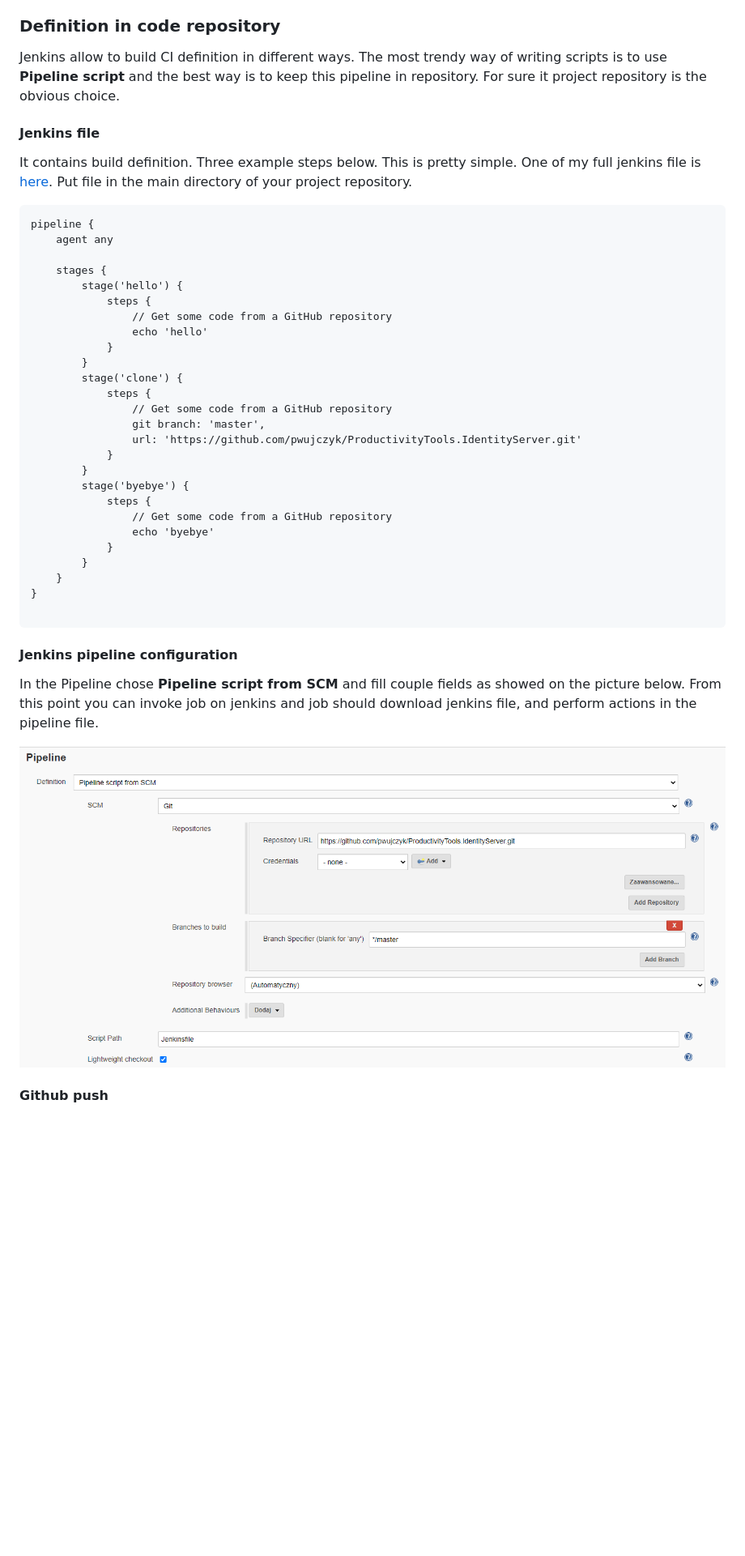
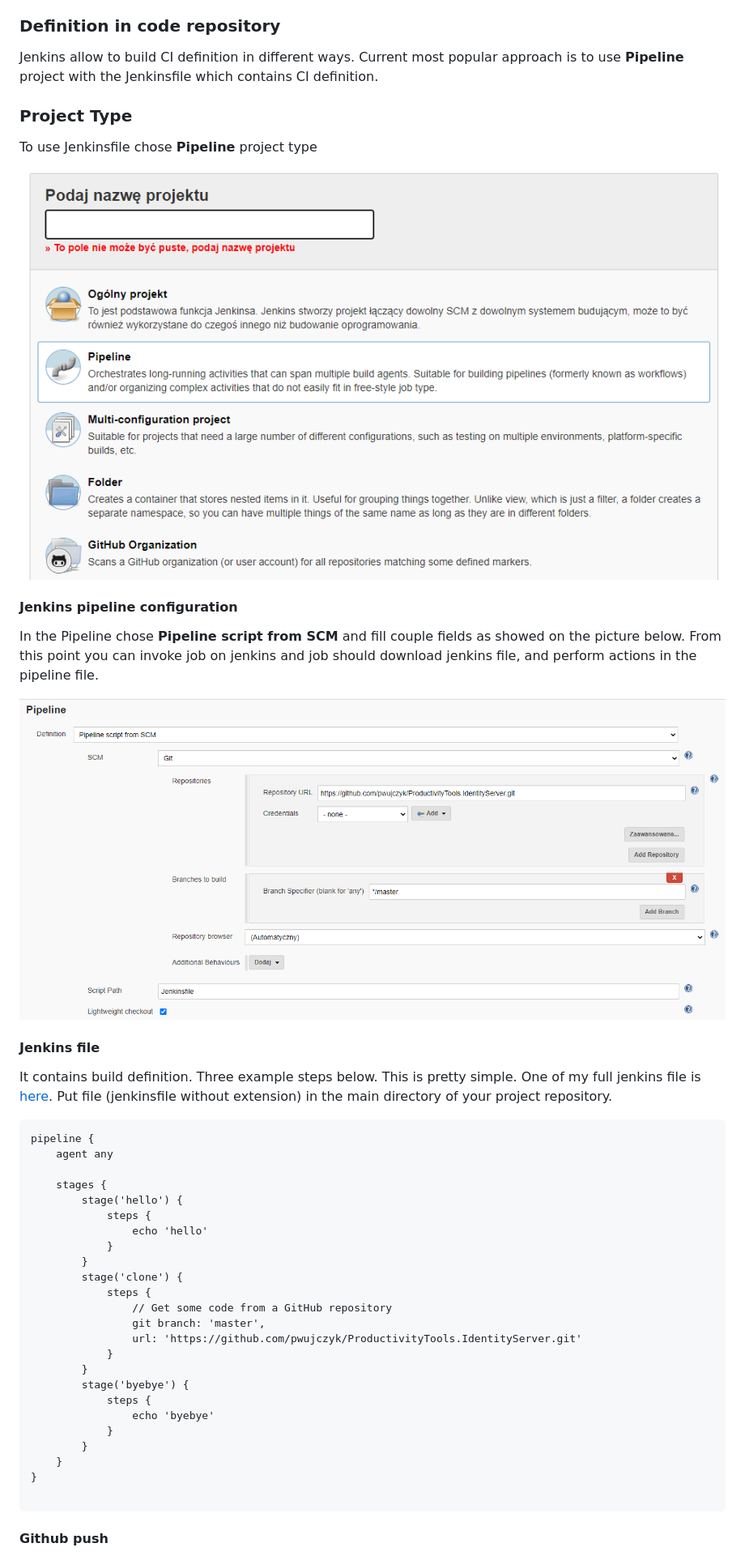
Before and after one commit to pwujczyk/ProductivityTools.Articles, a Markdown page: 2020.05.XX - Setup Jenkins CICD/Article.MD, the part around the change printed below. Shown: that part at 81% size. Rendered like a GitHub page; pictures changed too: 2020.05.XX - Setup Jenkins CICD/Images/PipelineType.png (added); blank space fills up the shorter version.

````diff
--- a/2020.05.XX - Setup Jenkins CICD/Article.MD
+++ b/2020.05.XX - Setup Jenkins CICD/Article.MD
@@ -17,10 +17,22 @@ I am not sure exactly which plugins are needed, but I have following installed
 - Pipeline
 
 ### Definition in code repository
-Jenkins allow to build CI definition in different ways. The most trendy way of writing scripts is to use **Pipeline script** and the best way is to keep this pipeline in repository. For sure it project repository is the obvious choice.
+Jenkins allow to build CI definition in different ways. Current most popular approach is to use **Pipeline** project with the Jenkinsfile which contains CI definition.
+
+### Project Type
+To use Jenkinsfile chose **Pipeline** project type
+
+![Pipeline script from SCM](Images/PipelineType.png)
+
+#### Jenkins pipeline configuration
+
+In the Pipeline chose **Pipeline script from SCM** and fill couple fields as showed on the picture below. From this point you can invoke job on jenkins and job should download jenkins file, and perform actions in the pipeline file.
+
+![Pipeline script from SCM](Images/PipelineFromSCM.png)
+
 
 #### Jenkins file
-It contains build definition. Three example steps below. This is pretty simple. One of my full jenkins file is [here](https://github.com/pwujczyk/ProductivityTools.IdentityServer/blob/master/Jenkinsfile). Put file in the main directory of your project repository.
+It contains build definition. Three example steps below. This is pretty simple. One of my full jenkins file is [here](https://github.com/pwujczyk/ProductivityTools.IdentityServer/blob/master/Jenkinsfile). Put file (jenkinsfile without extension) in the main directory of your project repository.
 
 ```
 pipeline {
@@ -29,7 +41,6 @@ pipeline {
     stages {
         stage('hello') {
             steps {
-                // Get some code from a GitHub repository
                 echo 'hello'
             }
         }
@@ -42,7 +53,6 @@ pipeline {
         }
         stage('byebye') {
             steps {
-                // Get some code from a GitHub repository
                 echo 'byebye'
             }
         }
@@ -50,11 +60,6 @@ pipeline {
 }
 
 ```
-#### Jenkins pipeline configuration
-
-In the Pipeline chose **Pipeline script from SCM** and fill couple fields as showed on the picture below. From this point you can invoke job on jenkins and job should download jenkins file, and perform actions in the pipeline file.
-
-![Pipeline script from SCM](Images/PipelineFromSCM.png)
 
 #### Github push
 
````
Also changed, not shown: other parts of 2020.05.XX - Setup Jenkins CICD/Article.MD (+2 -0 lines), 2020.05.18 - Story points/Readme.md (added, +55 -0 lines), 2020.05.18 - Story points/Images/wykresSP.png (added), 2020.06.16 - AWS Wordpress API/Images/Shorten Releases Calendar 10.53-10.56.v1.png (added), 3 other files.
